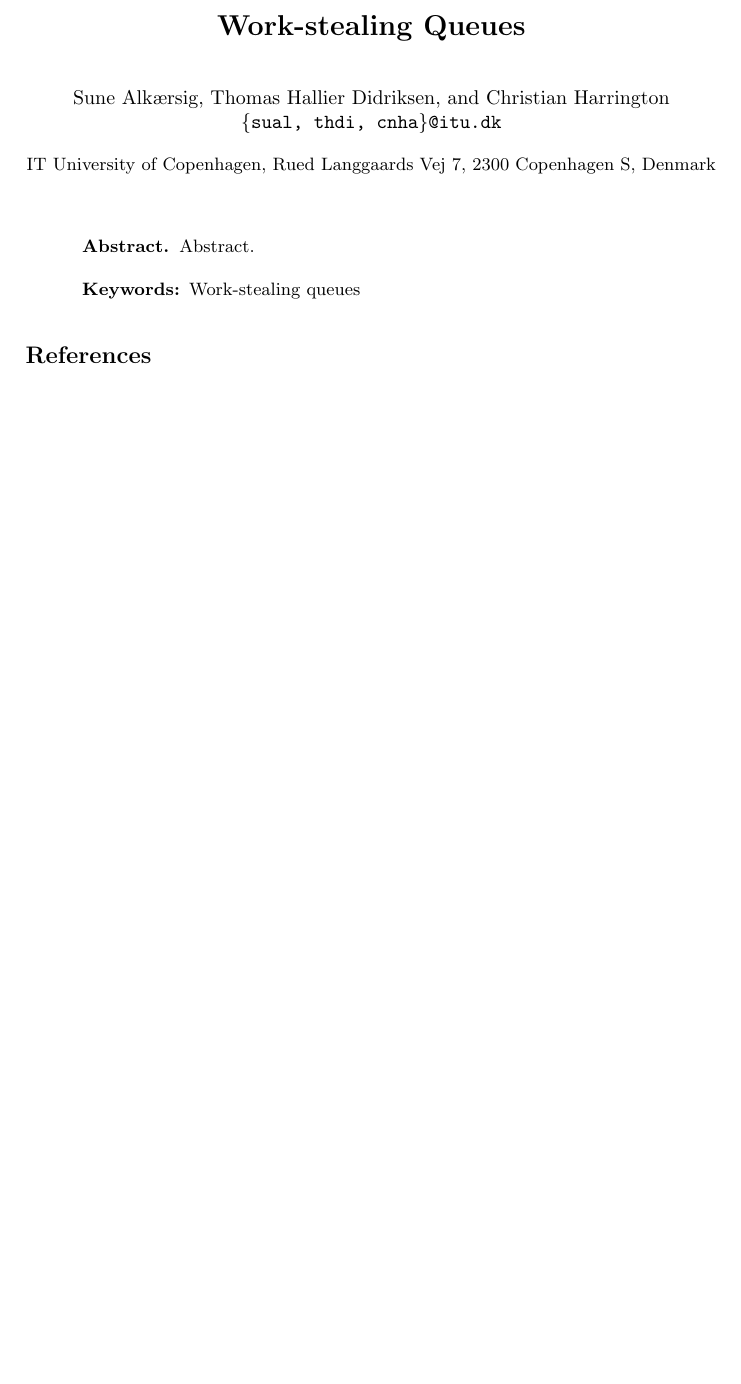
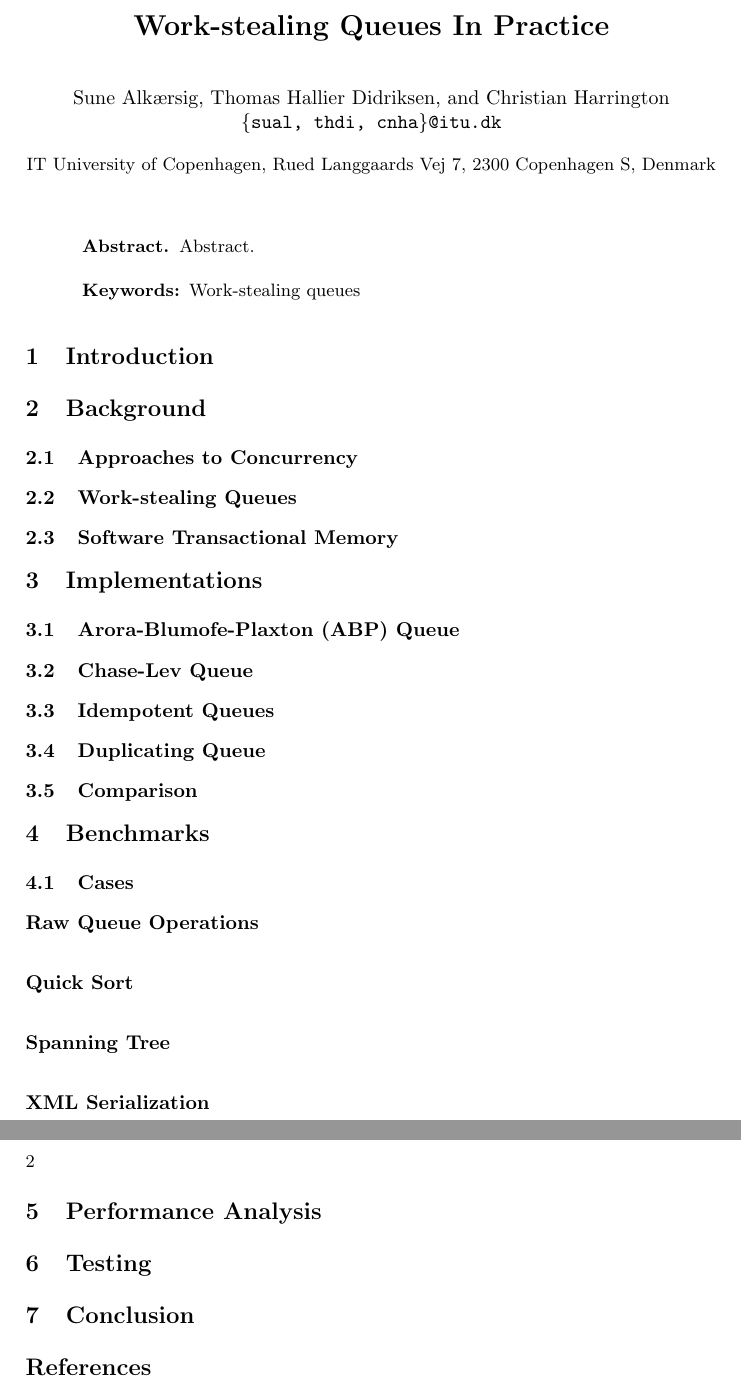
Before and after one commit to christianharrington/WorkStealingQueues, a LaTeX paper (report/main.tex, which reads report/sections/background.tex, report/sections/benchmarks.tex, report/sections/conclusion.tex): part of the page before the commit and two parts of pages 1 and 2 of 2 after it, the two joined at a grey line, cut so that both start at the same text, the shorter picture padded with empty space. Compiled offline with pdfLaTeX.

Commit message:
Added section files for report.

```diff
--- a/report/main.tex
+++ b/report/main.tex
@@ -17,7 +17,7 @@
 
 \begin{document}
 \mainmatter
-\title{Work-stealing Queues}
+\title{Work-stealing Queues In Practice}
 \author{Sune Alk\ae rsig, Thomas Hallier Didriksen, and Christian Harrington \\
 \email{\{sual, thdi, cnha\}@itu.dk}}
 
--- /dev/null
+++ b/report/sections/background.tex
@@ -0,0 +1,14 @@
+%!TEX root = ../main.tex
+\section{Background}
+\label{sec:background}
+
+\subsection{Approaches to Concurrency}
+% locks
+% blocking vs. non-blocking queues
+% lock-free vs. wait-free ?
+
+
+\subsection{Work-stealing Queues} % What is a work-stealing queue?
+
+
+\subsection{Software Transactional Memory}
--- /dev/null
+++ b/report/sections/benchmarks.tex
@@ -0,0 +1,9 @@
+%!TEX root = ../main.tex
+\section{Benchmarks}
+\label{sec:benchmarks}
+
+\subsection{Cases}
+\subsubsection{Raw Queue Operations} %Raw
+\subsubsection{Quick Sort} % Quick sort
+\subsubsection{Spanning Tree} % Spanning tree
+\subsubsection{XML Serialization} % XML serialization
--- /dev/null
+++ b/report/sections/conclusion.tex
@@ -0,0 +1,3 @@
+%!TEX root = ../main.tex
+\section{Conclusion}
+\label{sec:conclusion}
--- /dev/null
+++ b/report/sections/implementations.tex
@@ -0,0 +1,13 @@
+%!TEX root = ../main.tex
+\section{Implementations}
+\label{sec:implementations}
+
+\subsection{Arora-Blumofe-Plaxton (ABP) Queue}
+
+\subsection{Chase-Lev Queue}
+
+\subsection{Idempotent Queues}
+
+\subsection{Duplicating Queue}
+
+\subsection{Comparison}
--- /dev/null
+++ b/report/sections/introduction.tex
@@ -0,0 +1,3 @@
+%!TEX root = ../main.tex
+\section{Introduction}
+\label{sec:introduction}
--- /dev/null
+++ b/report/sections/performance_analysis.tex
@@ -0,0 +1,3 @@
+%!TEX root = ../main.tex
+\section{Performance Analysis}
+\label{sec:performance_analysis}
--- /dev/null
+++ b/report/sections/testing.tex
@@ -0,0 +1,3 @@
+%!TEX root = ../main.tex
+\section{Testing}
+\label{sec:testing}
```
Also changed, not shown: report/main.tex (8 more changed lines).
